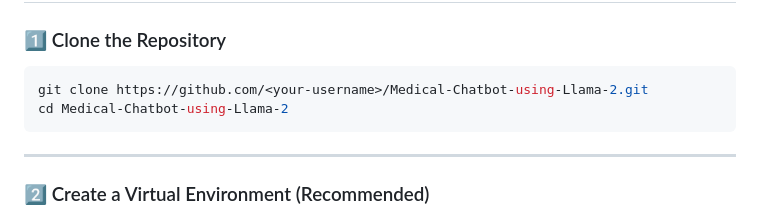
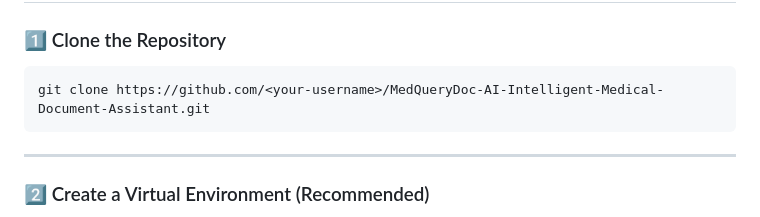
Before and after one commit to punit2911/MedQueryDoc-AI-Intelligent-Medical-Document-Assistant, a Markdown page: README.md, the part around the change. Rendered like a GitHub page.

````diff
--- a/README.md
+++ b/README.md
@@ -67,8 +67,7 @@ Follow the steps below to set up and run the project locally.
 ### 1️⃣ Clone the Repository
 
 ```bash
-git clone https://github.com/<your-username>/Medical-Chatbot-using-Llama-2.git
-cd Medical-Chatbot-using-Llama-2
+git clone https://github.com/<your-username>/MedQueryDoc-AI-Intelligent-Medical-Document-Assistant.git
 ```
 
 ---
````
